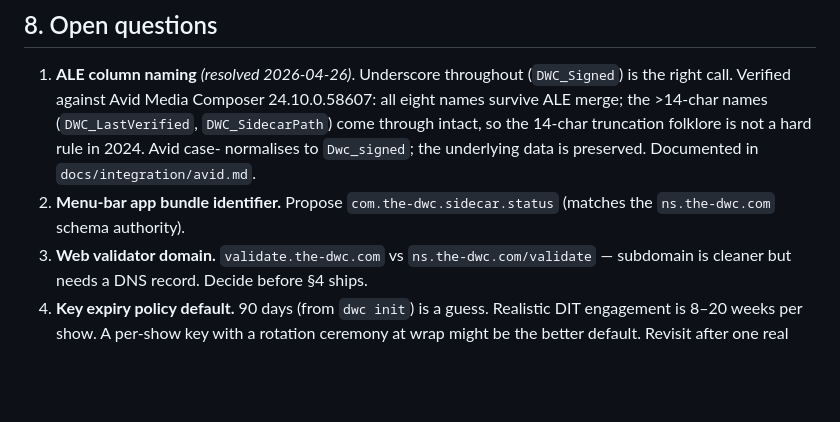
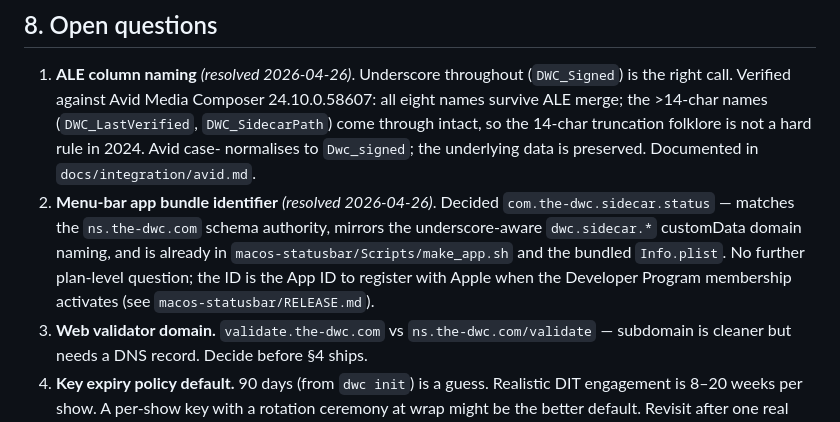
Before and after one commit to DigitalWorkflowCompany/Metadata-Interchange-Format, a Markdown page: plans/phase-02.md, the part around the change. Rendered like a GitHub page; blank space fills up the shorter version.

Commit message:
Phase 02 plan: mark §8 Q2 (menu-bar bundle ID) resolved
The bundle ID com.the-dwc.sidecar.status was already baked into
macos-statusbar/Scripts/make_app.sh and the bundled Info.plist when
the menu-bar code shipped in d439f3e. The plan still listed it as
an open question; closing the loop formally in the same shape as the
2026-04-26 §8 Q1 resolution.

No code change — this is just plan hygiene so a future review doesn't
re-open a settled question.

Co-Authored-By: Claude Opus 4.7 (1M context) <noreply@anthropic.com>

```diff
--- a/plans/phase-02.md
+++ b/plans/phase-02.md
@@ -1497,8 +1497,13 @@ field set defined in §1.4. The `validate_as_json()` refactor (phase-opening
    14-char truncation folklore is not a hard rule in 2024. Avid case-
    normalises to `Dwc_signed`; the underlying data is preserved.
    Documented in `docs/integration/avid.md`.
-2. **Menu-bar app bundle identifier.** Propose `com.the-dwc.sidecar.status`
-   (matches the `ns.the-dwc.com` schema authority).
+2. **Menu-bar app bundle identifier** *(resolved 2026-04-26)*. Decided
+   `com.the-dwc.sidecar.status` — matches the `ns.the-dwc.com` schema
+   authority, mirrors the underscore-aware `dwc.sidecar.*` customData
+   domain naming, and is already in `macos-statusbar/Scripts/make_app.sh`
+   and the bundled `Info.plist`. No further plan-level question; the ID
+   is the App ID to register with Apple when the Developer Program
+   membership activates (see `macos-statusbar/RELEASE.md`).
 3. **Web validator domain.** `validate.the-dwc.com` vs
    `ns.the-dwc.com/validate` — subdomain is cleaner but needs a DNS
    record. Decide before §4 ships.
```
